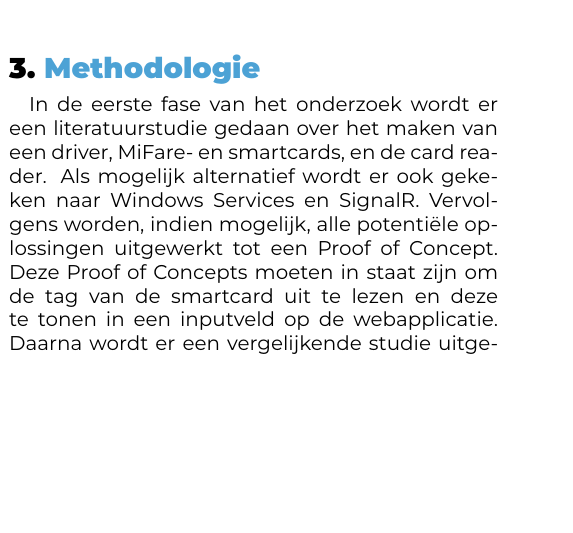
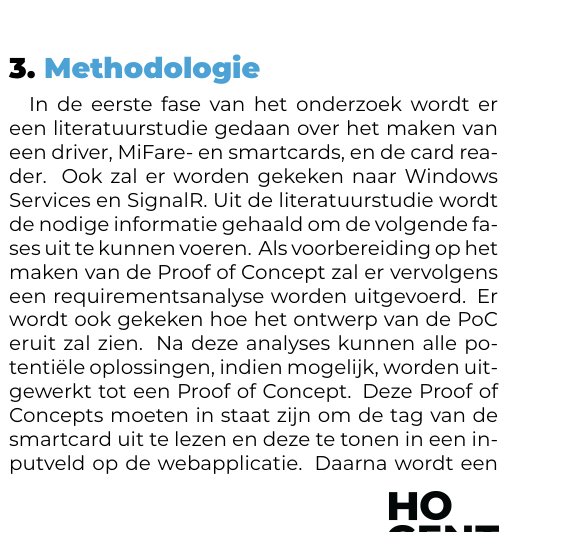
Before and after one commit to WoutDeMaeseneer/BachelorProef, a LaTeX document (voorstel/FamilienaamVoornaam-BPvoorstel.tex, which reads voorstel/voorstel-inhoud.tex): part of one column of page 2 of 3, cut so that both start at the same text, the shorter picture padded with empty space. Compiled offline with XeLaTeX.

Commit message:
methodologie fix

```diff
--- a/voorstel/voorstel-inhoud.tex
+++ b/voorstel/voorstel-inhoud.tex
@@ -63,8 +63,8 @@ Windows services zijn volgens \textcite{MicrosoftWS} applicaties die voor lange
 \section{Methodologie}%
 \label{sec:methodologie}
 \paragraph{}
-In de eerste fase van het onderzoek wordt er een literatuurstudie gedaan over het maken van een driver, MiFare- en smartcards, en de card reader. Als mogelijk alternatief wordt er ook gekeken naar Windows Services en SignalR. Vervolgens worden, indien mogelijk, alle potentiële oplossingen uitgewerkt tot een Proof of Concept. Deze Proof of Concepts moeten in staat zijn om de tag van de smartcard uit te lezen en deze te tonen in een inputveld op de webapplicatie.
-Daarna wordt er een vergelijkende studie uitgevoerd op basis van de Proof of Concepts om te bepalen welke mogelijke oplossing het beste is. Bij het vergelijken wordt er ten eerste gekeken of de Proof of Concept daadwerkelijk werkt, en ten tweede wordt er beoordeeld of de tag binnen een seconde op de webapplicatie wordt getoond.
+In de eerste fase van het onderzoek wordt er een literatuurstudie gedaan over het maken van een driver, MiFare- en smartcards, en de card reader. Ook zal er worden gekeken naar Windows Services en SignalR. Uit de literatuurstudie wordt de nodige informatie gehaald om de volgende fases uit te kunnen voeren. Als voorbereiding op het maken van de Proof of Concept zal er vervolgens een requirementsanalyse worden uitgevoerd. Er wordt ook gekeken hoe het ontwerp van de PoC eruit zal zien. Na deze analyses kunnen alle potentiële oplossingen, indien mogelijk, worden uitgewerkt tot een Proof of Concept. Deze Proof of Concepts moeten in staat zijn om de tag van de smartcard uit te lezen en deze te tonen in een inputveld op de webapplicatie.
+Daarna wordt een vergelijkende studie uitgevoerd op basis van de Proof of Concepts om te bepalen welke mogelijke oplossing het beste is. Bij het vergelijken wordt er ten eerste gekeken of de Proof of Concept daadwerkelijk werkt, en ten tweede wordt er beoordeeld of de tag binnen een seconde op de webapplicatie wordt getoond.
 De uiteindelijke Proof of Concept zal door Jan De Nul HR worden gebruikt om MiFare-kaarten in te lezen op hun webapplicatie.
 
 \begin{center}
```
